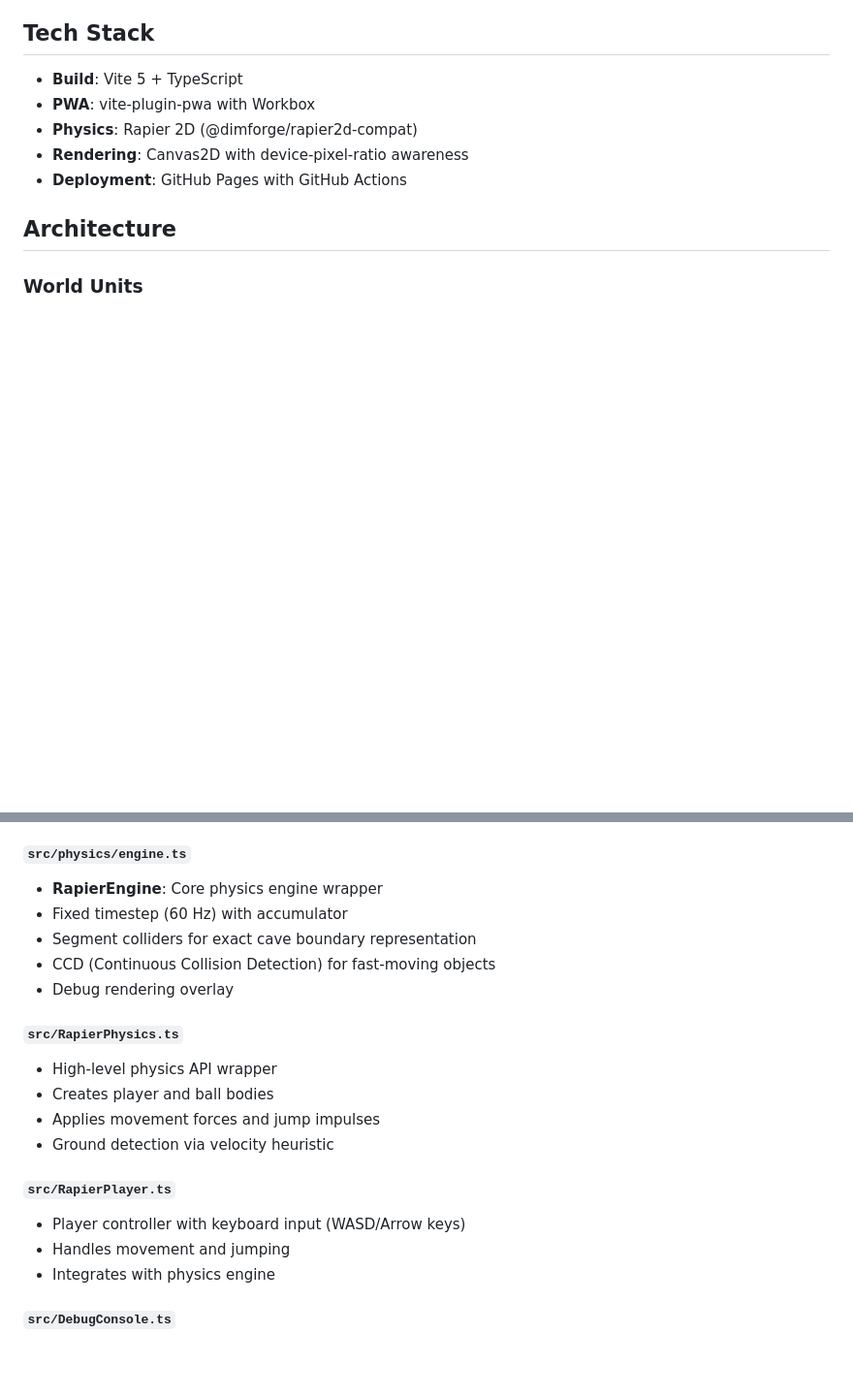
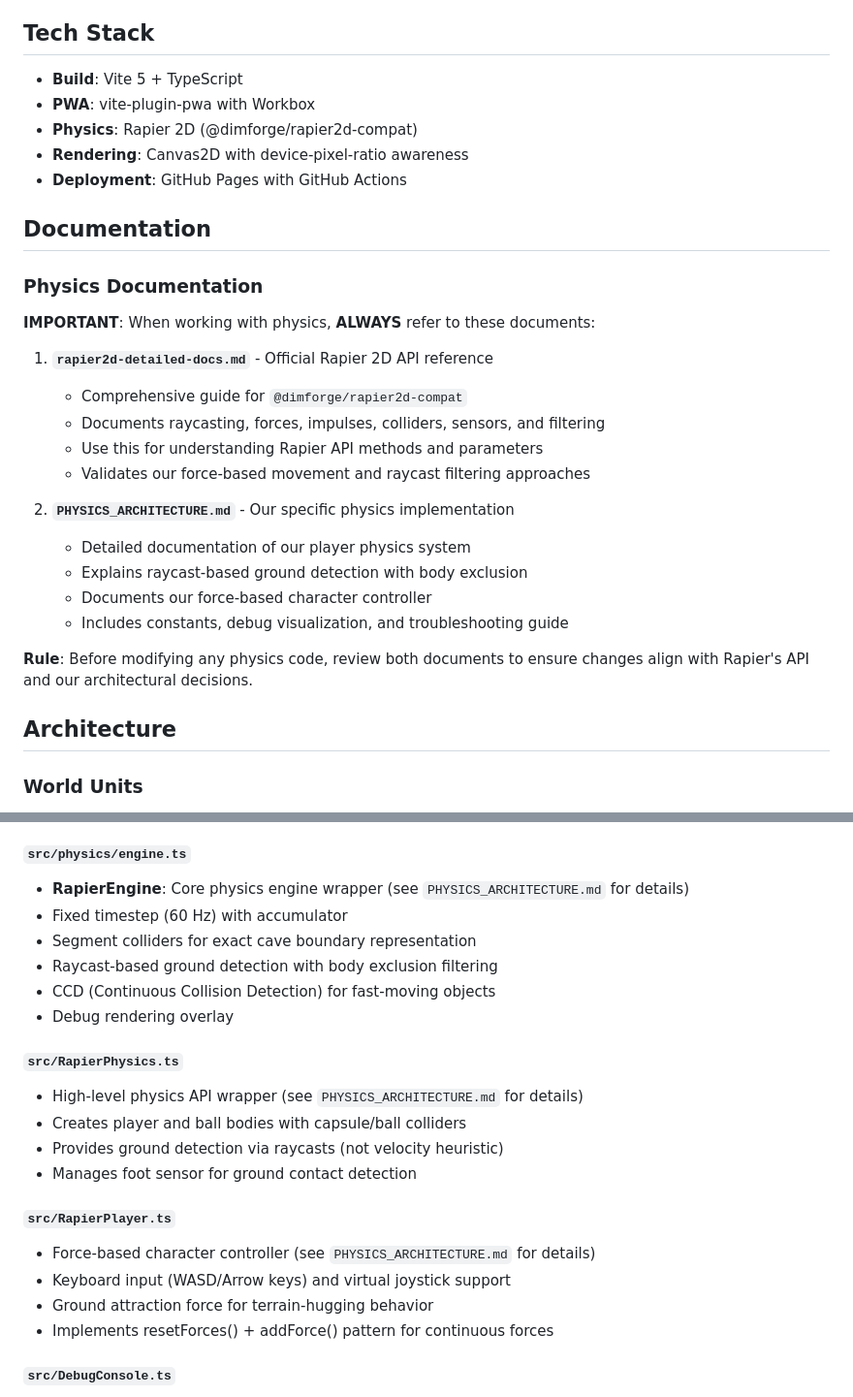
Before and after one commit to tiago-amorim-rocha/cave, a Markdown page: CLAUDE.md, 2 parts joined by grey strips. Shown at 97% size. Drawn GitHub-style; blank space fills up the shorter version.

Commit message:
docs: add prominent physics documentation references to CLAUDE.md
Added new "Documentation" section at the top of CLAUDE.md with:
- Clear directive to ALWAYS consult rapier2d-detailed-docs.md for Rapier API
- Reference to PHYSICS_ARCHITECTURE.md for our specific implementation
- Updated physics module descriptions to reference detailed docs
- Corrected outdated descriptions (e.g., "velocity heuristic" → "raycasts")

This ensures future Claude instances know where to find authoritative
physics documentation before modifying any physics code.

```diff
--- a/CLAUDE.md
+++ b/CLAUDE.md
@@ -16,6 +16,25 @@ The app demonstrates advanced techniques including:
 - **Physics**: Rapier 2D (@dimforge/rapier2d-compat)
 - **Rendering**: Canvas2D with device-pixel-ratio awareness
 - **Deployment**: GitHub Pages with GitHub Actions
+
+## Documentation
+
+### Physics Documentation
+**IMPORTANT**: When working with physics, **ALWAYS** refer to these documents:
+
+1. **`rapier2d-detailed-docs.md`** - Official Rapier 2D API reference
+   - Comprehensive guide for `@dimforge/rapier2d-compat`
+   - Documents raycasting, forces, impulses, colliders, sensors, and filtering
+   - Use this for understanding Rapier API methods and parameters
+   - Validates our force-based movement and raycast filtering approaches
+
+2. **`PHYSICS_ARCHITECTURE.md`** - Our specific physics implementation
+   - Detailed documentation of our player physics system
+   - Explains raycast-based ground detection with body exclusion
+   - Documents our force-based character controller
+   - Includes constants, debug visualization, and troubleshooting guide
+
+**Rule**: Before modifying any physics code, review both documents to ensure changes align with Rapier's API and our architectural decisions.
 
 ## Architecture
 
@@ -80,22 +99,24 @@ Shared TypeScript types and interfaces (WorldConfig, BrushSettings, AABB, Vec2).
 - **cleanLoop**: Combined pipeline for physics-ready shapes
 
 #### `src/physics/engine.ts`
-- **RapierEngine**: Core physics engine wrapper
+- **RapierEngine**: Core physics engine wrapper (see `PHYSICS_ARCHITECTURE.md` for details)
 - Fixed timestep (60 Hz) with accumulator
 - Segment colliders for exact cave boundary representation
+- Raycast-based ground detection with body exclusion filtering
 - CCD (Continuous Collision Detection) for fast-moving objects
 - Debug rendering overlay
 
 #### `src/RapierPhysics.ts`
-- High-level physics API wrapper
-- Creates player and ball bodies
-- Applies movement forces and jump impulses
-- Ground detection via velocity heuristic
+- High-level physics API wrapper (see `PHYSICS_ARCHITECTURE.md` for details)
+- Creates player and ball bodies with capsule/ball colliders
+- Provides ground detection via raycasts (not velocity heuristic)
+- Manages foot sensor for ground contact detection
 
 #### `src/RapierPlayer.ts`
-- Player controller with keyboard input (WASD/Arrow keys)
-- Handles movement and jumping
-- Integrates with physics engine
+- Force-based character controller (see `PHYSICS_ARCHITECTURE.md` for details)
+- Keyboard input (WASD/Arrow keys) and virtual joystick support
+- Ground attraction force for terrain-hugging behavior
+- Implements resetForces() + addForce() pattern for continuous forces
 
 #### `src/DebugConsole.ts`
 - In-app debug overlay (bug button in top-right)
```
